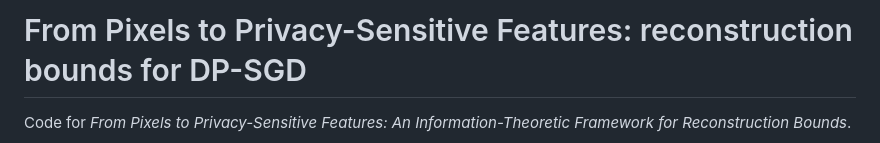
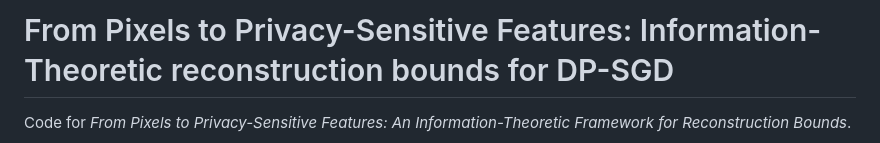
Before and after one commit to h-0-0/info_reconstruction_bound, a Markdown page: README.md, the part around the change. Drawn GitHub-style.

Commit message:
Update README title for clarity

```diff
--- a/README.md
+++ b/README.md
@@ -1,4 +1,4 @@
-# From Pixels to Privacy-Sensitive Features: reconstruction bounds for DP-SGD
+# From Pixels to Privacy-Sensitive Features: Information-Theoretic reconstruction bounds for DP-SGD
 
 Code for *From Pixels to Privacy-Sensitive Features: An Information-Theoretic Framework for Reconstruction Bounds*.
 
```
